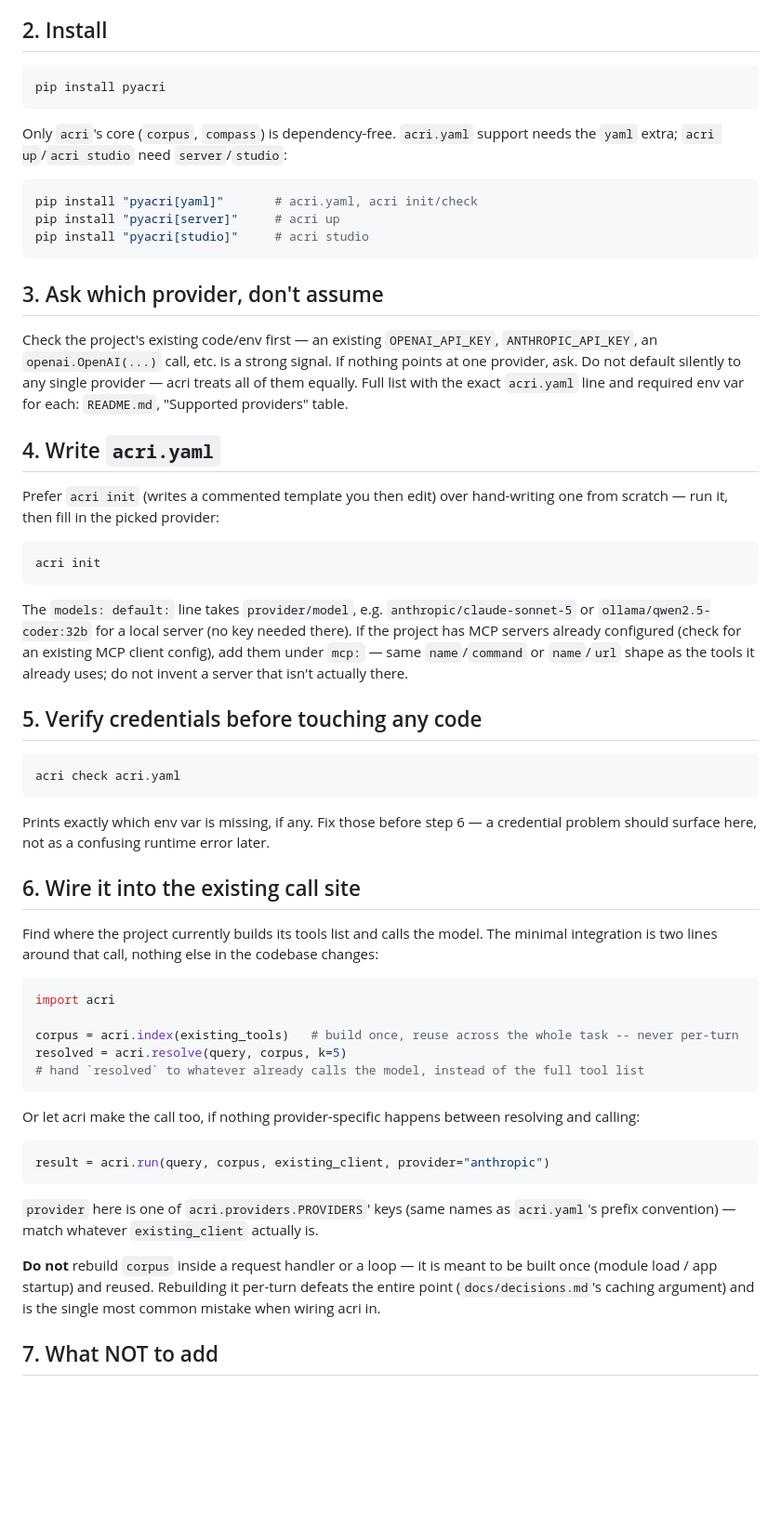
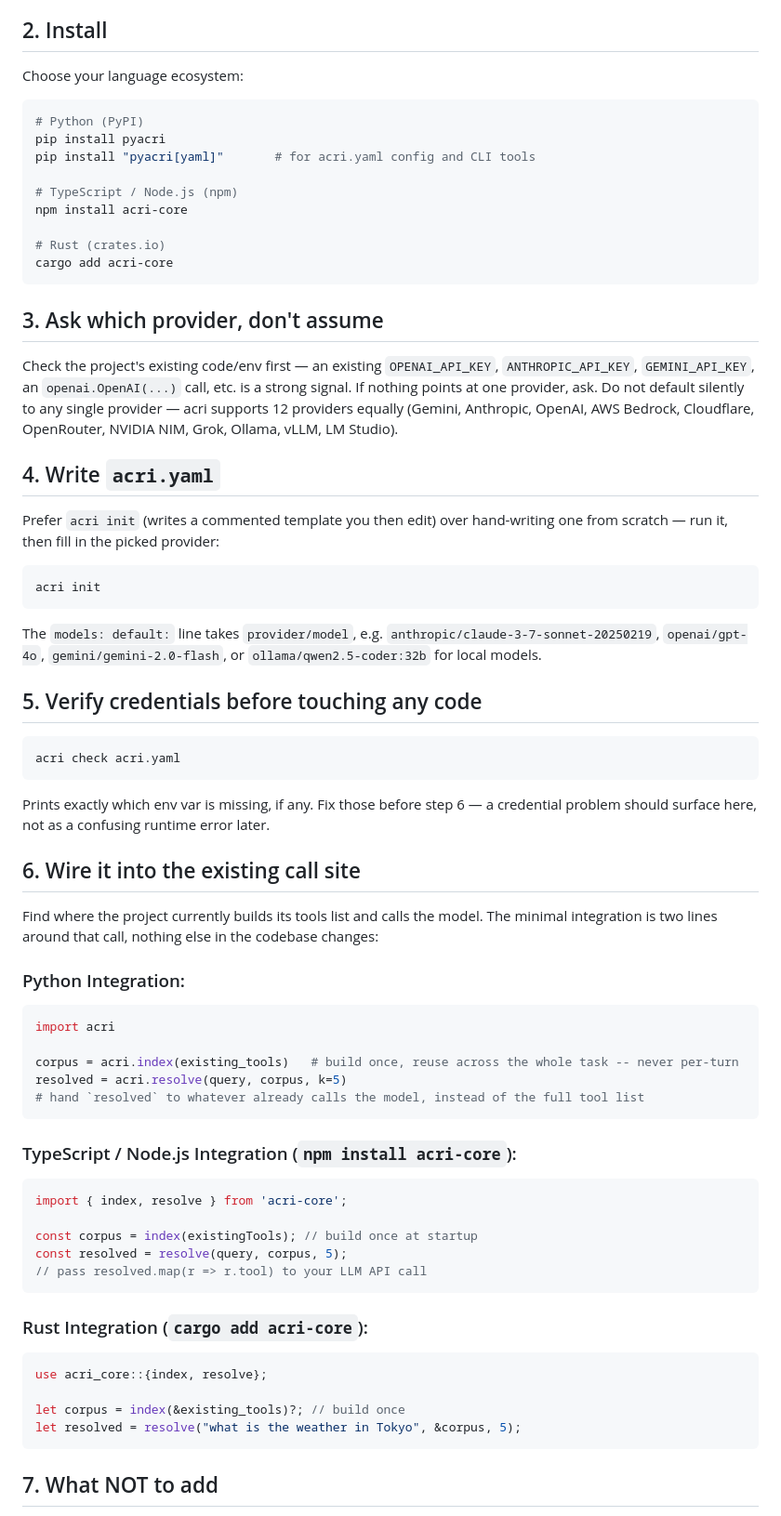
Before and after one commit to INERATE/acri, a Markdown page: skills/acri-setup/SKILL.md, the part around the change. Shown at 93% size. Drawn GitHub-style; blank space fills up the shorter version.

Commit message:
docs(skill): update acri-setup skill with universal multi-language support (Python, TS, Rust)

````diff
--- a/skills/acri-setup/SKILL.md
+++ b/skills/acri-setup/SKILL.md
@@ -23,26 +23,26 @@ problem that may not exist yet here.
 
 ## 2. Install
 
-```bash
-pip install pyacri
-```
-
-Only `acri`'s core (`corpus`, `compass`) is dependency-free. `acri.yaml` support needs
-the `yaml` extra; `acri up`/`acri studio` need `server`/`studio`:
+Choose your language ecosystem:
 
 ```bash
-pip install "pyacri[yaml]"       # acri.yaml, acri init/check
-pip install "pyacri[server]"     # acri up
-pip install "pyacri[studio]"     # acri studio
+# Python (PyPI)
+pip install pyacri
+pip install "pyacri[yaml]"       # for acri.yaml config and CLI tools
+
+# TypeScript / Node.js (npm)
+npm install acri-core
+
+# Rust (crates.io)
+cargo add acri-core
 ```
 
 ## 3. Ask which provider, don't assume
 
 Check the project's existing code/env first — an existing `OPENAI_API_KEY`,
-`ANTHROPIC_API_KEY`, an `openai.OpenAI(...)` call, etc. is a strong signal. If nothing
+`ANTHROPIC_API_KEY`, `GEMINI_API_KEY`, an `openai.OpenAI(...)` call, etc. is a strong signal. If nothing
 points at one provider, ask. Do not default silently to any single provider — acri
-treats all of them equally. Full list with the exact `acri.yaml` line and required
-env var for each: `README.md`, "Supported providers" table.
+supports 12 providers equally (Gemini, Anthropic, OpenAI, AWS Bedrock, Cloudflare, OpenRouter, NVIDIA NIM, Grok, Ollama, vLLM, LM Studio).
 
 ## 4. Write `acri.yaml`
 
@@ -53,11 +53,8 @@ from scratch — run it, then fill in the picked provider:
 acri init
 ```
 
-The `models: default:` line takes `provider/model`, e.g. `anthropic/claude-sonnet-5`
-or `ollama/qwen2.5-coder:32b` for a local server (no key needed there). If the project
-has MCP servers already configured (check for an existing MCP client config), add them
-under `mcp:` — same `name`/`command` or `name`/`url` shape as the tools it already
-uses; do not invent a server that isn't actually there.
+The `models: default:` line takes `provider/model`, e.g. `anthropic/claude-3-7-sonnet-20250219`,
+`openai/gpt-4o`, `gemini/gemini-2.0-flash`, or `ollama/qwen2.5-coder:32b` for local models.
 
 ## 5. Verify credentials before touching any code
 
@@ -74,6 +71,7 @@ Find where the project currently builds its tools list and calls the model. The
 minimal integration is two lines around that call, nothing else in the codebase
 changes:
 
+### Python Integration:
 ```python
 import acri
 
@@ -82,20 +80,22 @@ resolved = acri.resolve(query, corpus, k=5)
 # hand `resolved` to whatever already calls the model, instead of the full tool list
 ```
 
-Or let acri make the call too, if nothing provider-specific happens between resolving
-and calling:
+### TypeScript / Node.js Integration (`npm install acri-core`):
+```typescript
+import { index, resolve } from 'acri-core';
 
-```python
-result = acri.run(query, corpus, existing_client, provider="anthropic")
+const corpus = index(existingTools); // build once at startup
+const resolved = resolve(query, corpus, 5);
+// pass resolved.map(r => r.tool) to your LLM API call
 ```
 
-`provider` here is one of `acri.providers.PROVIDERS`' keys (same names as
-`acri.yaml`'s prefix convention) — match whatever `existing_client` actually is.
+### Rust Integration (`cargo add acri-core`):
+```rust
+use acri_core::{index, resolve};
 
-**Do not** rebuild `corpus` inside a request handler or a loop — it is meant to be
-built once (module load / app startup) and reused. Rebuilding it per-turn defeats the
-entire point (`docs/decisions.md`'s caching argument) and is the single most common
-mistake when wiring acri in.
+let corpus = index(&existing_tools)?; // build once
+let resolved = resolve("what is the weather in Tokyo", &corpus, 5);
+```
 
 ## 7. What NOT to add
 
````
